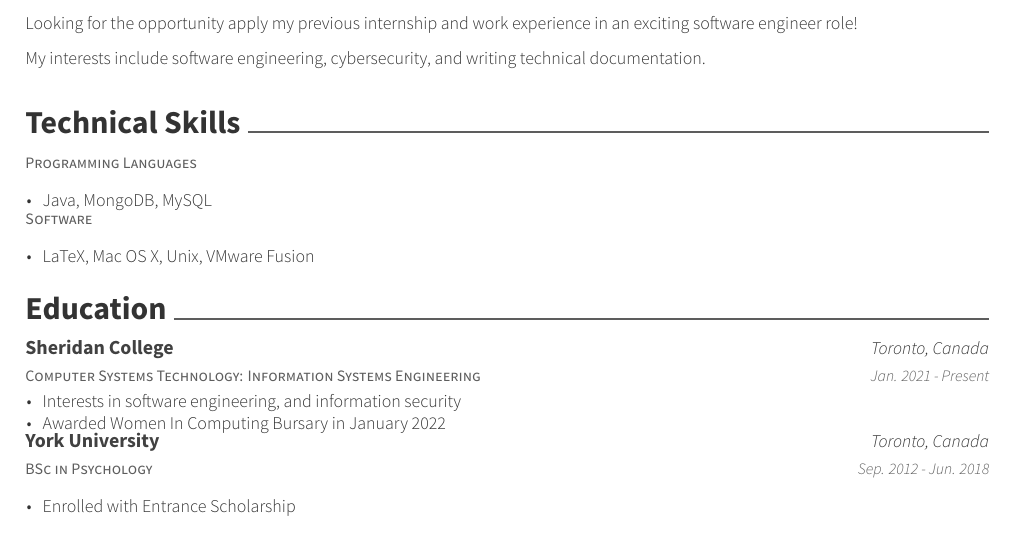
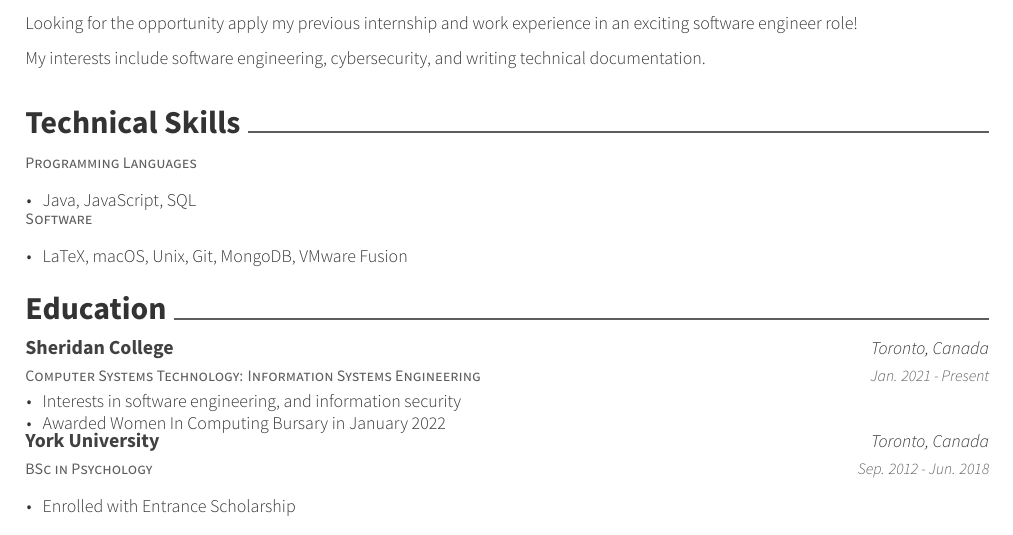
Before and after one commit to nusrathsyed/resume, a LaTeX CV (resume.tex, which reads resume/techskills.tex): part of the page, cut so that both start at the same text. Compiled offline with XeLaTeX.

Commit message:
changes to techskills

```diff
--- a/resume/techskills.tex
+++ b/resume/techskills.tex
@@ -7,7 +7,7 @@
     { }
     {
       \begin{cvitems}
-        \item {Java, MongoDB, MySQL}
+        \item {Java, JavaScript, SQL}
       \end{cvitems}
     }
   \cventry
@@ -17,7 +17,7 @@
     { }
     {
       \begin{cvitems}
-        \item {LaTeX, Mac OS X, Unix, VMware Fusion}
+        \item {LaTeX, macOS, Unix, Git, MongoDB, VMware Fusion}
       \end{cvitems}
     }
 \end{cventries}
```
Also changed, not shown: resume.pdf.
